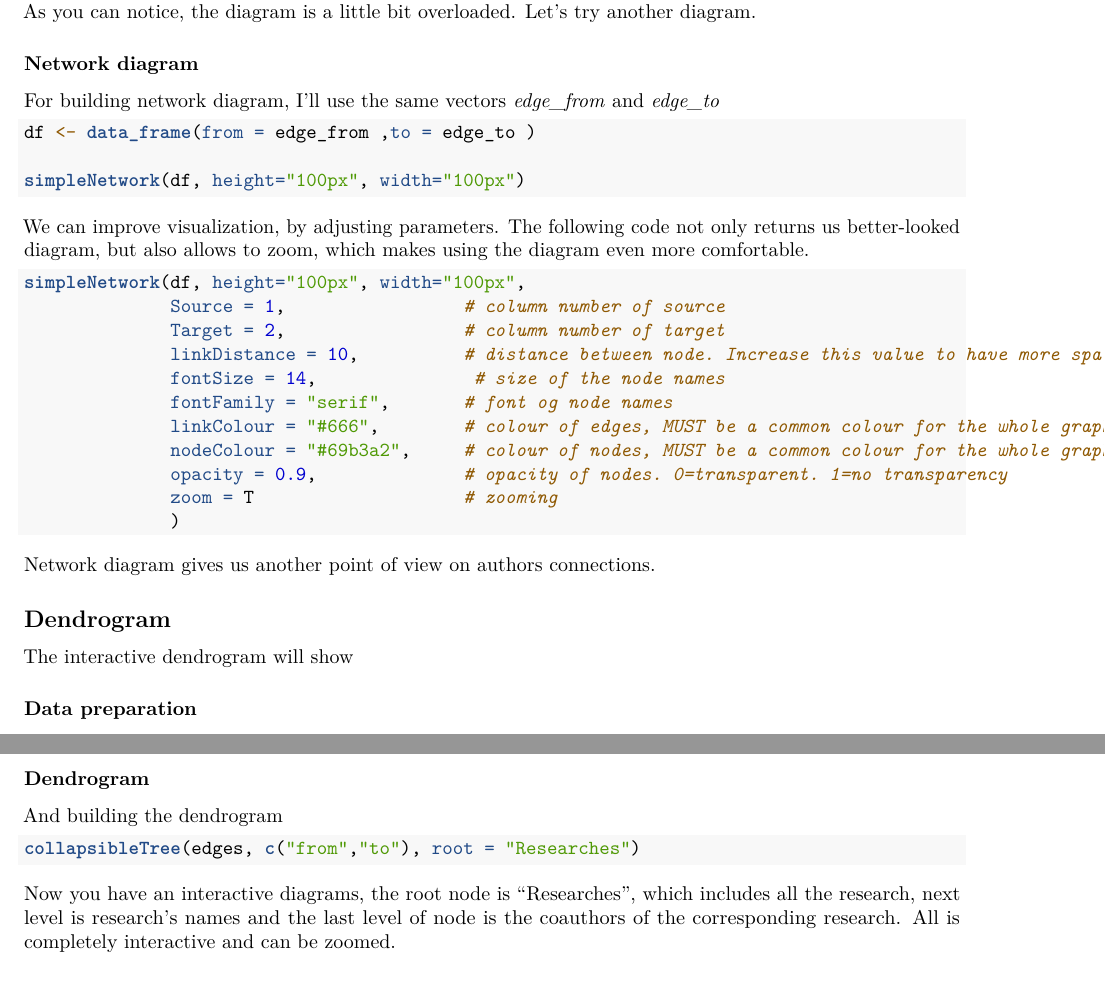
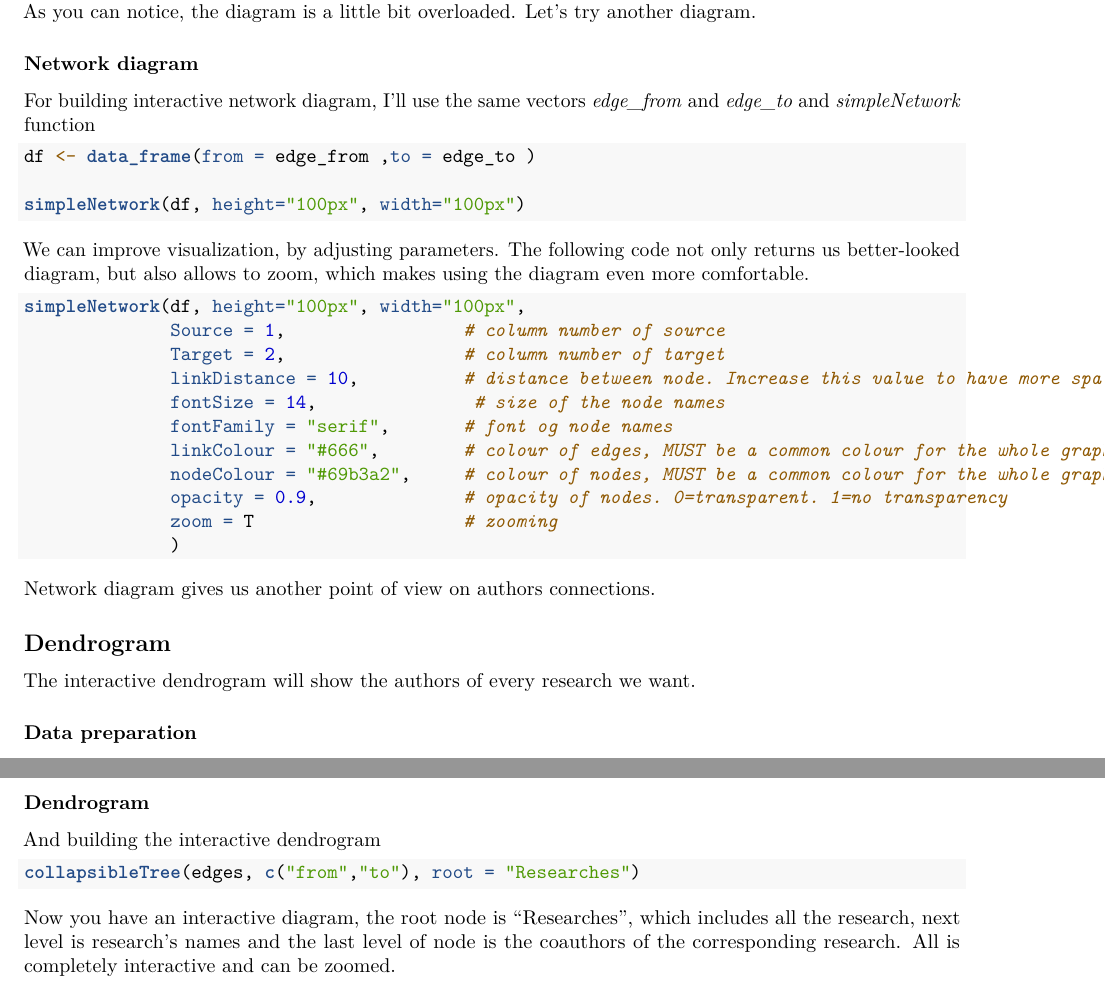
Before and after one commit to Schachkonig/Data-scraping-with-R, an R Markdown document (Networks.Rmd): two parts of pages 3 and 4 of 4, joined at a grey line, cut so that both start at the same text. Rendered offline with R 4.5, knitr and Pandoc, then LaTeX, with nearby package versions; the code chunks are not run, so their results and figures are left out; both versions are drawn in the output format of the newer one.

Commit message:
Tweaked text

````diff
--- a/Networks.Rmd
+++ b/Networks.Rmd
@@ -2,7 +2,9 @@
 title: "Networks"
 author: "Volodia Motyka"
 date: "2023-03-30"
-output: html_document
+output:
+  pdf_document: default
+  html_document: default
 ---
 
 ```{r setup, include=FALSE}
@@ -129,7 +131,7 @@ As you can notice, the diagram is a little bit overloaded. Let's try another dia
 
 ### Network diagram
 
-For building network diagram, I'll use the same vectors *edge_from* and *edge_to*
+For building interactive network diagram, I'll use the same vectors *edge_from* and *edge_to* and *simpleNetwork* function
 
 ```{r network_diagram}
 df <- data_frame(from = edge_from ,to = edge_to )
@@ -158,7 +160,7 @@ Network diagram gives us another point of view on authors connections.
 
 ## Dendrogram
 
-The interactive dendrogram will show
+The interactive dendrogram will show the authors of every research we want.
 
 ### Data preparation
 
@@ -182,15 +184,15 @@ edges <- data.frame(from = edge_from,to = edge_to)
 
 ### Dendrogram
 
-And building the dendrogram
+And building the interactive dendrogram
 
 ```{r}
 collapsibleTree(edges, c("from","to"), root = "Researches")
 ```
 
-Now you have an interactive diagrams, the root node is "Researches", which includes all the research, next level is research's names and the last level of node is the coauthors of the corresponding research. All is completely interactive and can be zoomed.
+Now you have an interactive diagram, the root node is "Researches", which includes all the research, next level is research's names and the last level of node is the coauthors of the corresponding research. All is completely interactive and can be zoomed.
 
 ## Conclusions
 
-I took data from web, prepared it and used it for different kinds of visualization like Chord diagram, Network diagram and Dendrogram. The data described 20 most cited science works and their authors, visualizations, in their turn, showed different prospectives of connections between authors. \
+I took data from web, prepared it and used it for different kinds of visualization like Chord diagram, Network diagram and Dendrogram. The data described 20 most cited science works and their authors, visualizations, in their turn, showed different prospectives of connections between authors.\
 The point was to demonstrate scrapping data and building awesome non-interactive and interactive diagrams in R.
````
Also changed, not shown: Networks.html, Networks_files/figure-latex/chord_diagram-1.pdf (added), 1 other file.
